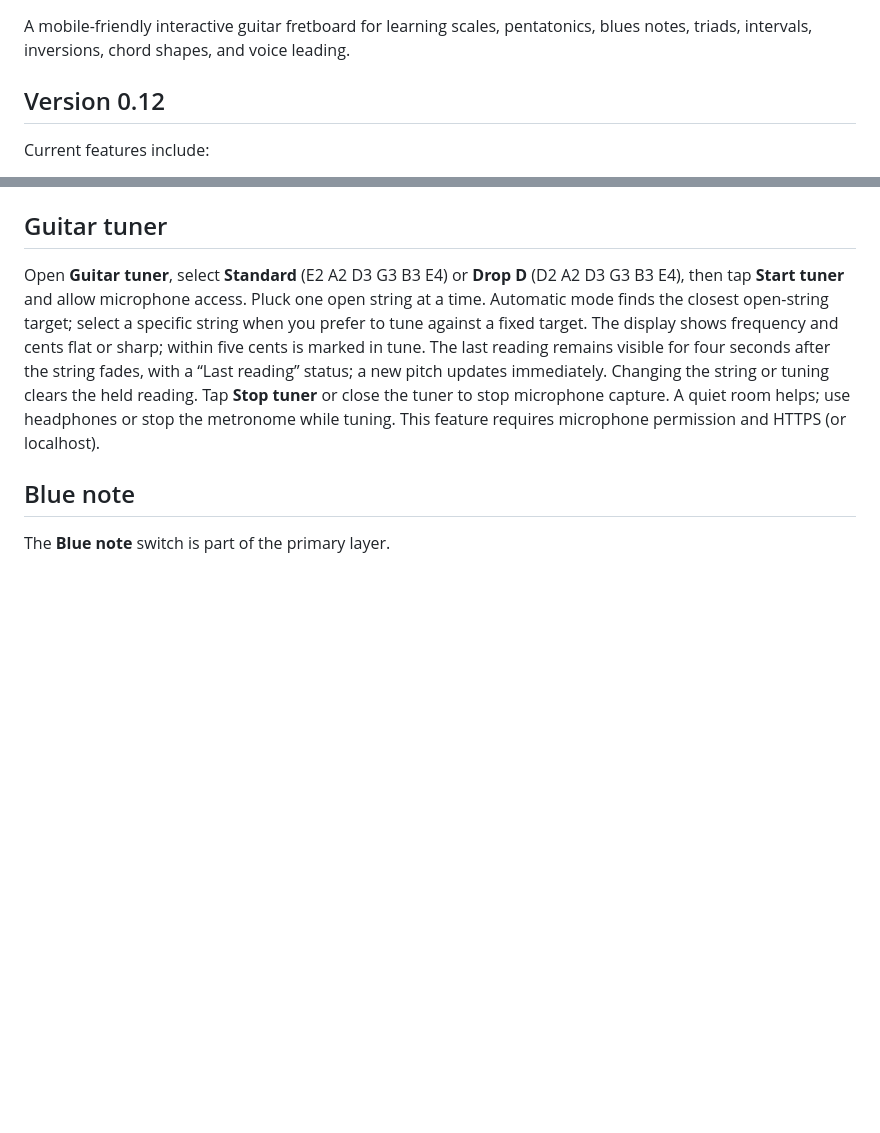
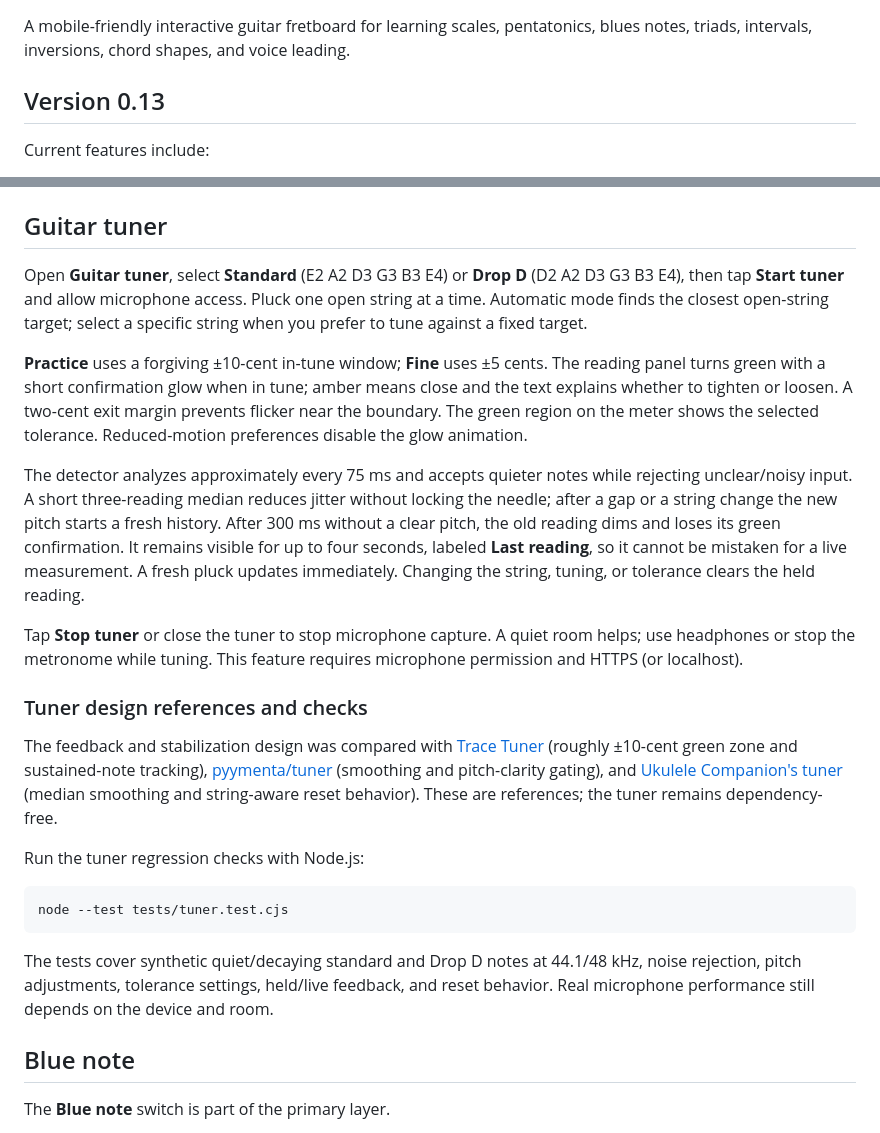
Before and after one commit to mathguy-uf/guitar_visualizer, a Markdown page: README.md, 2 parts joined by grey strips. Rendered like a GitHub page; blank space fills up the shorter version.

Commit message:
Improve tuner sensitivity, tolerance and green feedback: README.md

````diff
--- a/README.md
+++ b/README.md
@@ -2,7 +2,7 @@
 
 A mobile-friendly interactive guitar fretboard for learning scales, pentatonics, blues notes, triads, intervals, inversions, chord shapes, and voice leading.
 
-## Version 0.12
+## Version 0.13
 
 Current features include:
 
@@ -64,7 +64,25 @@ Open **Metronome**, choose a meter, tempo, and subdivision, then press **Start**
 
 ## Guitar tuner
 
-Open **Guitar tuner**, select **Standard** (E2 A2 D3 G3 B3 E4) or **Drop D** (D2 A2 D3 G3 B3 E4), then tap **Start tuner** and allow microphone access. Pluck one open string at a time. Automatic mode finds the closest open-string target; select a specific string when you prefer to tune against a fixed target. The display shows frequency and cents flat or sharp; within five cents is marked in tune. The last reading remains visible for four seconds after the string fades, with a “Last reading” status; a new pitch updates immediately. Changing the string or tuning clears the held reading. Tap **Stop tuner** or close the tuner to stop microphone capture. A quiet room helps; use headphones or stop the metronome while tuning. This feature requires microphone permission and HTTPS (or localhost).
+Open **Guitar tuner**, select **Standard** (E2 A2 D3 G3 B3 E4) or **Drop D** (D2 A2 D3 G3 B3 E4), then tap **Start tuner** and allow microphone access. Pluck one open string at a time. Automatic mode finds the closest open-string target; select a specific string when you prefer to tune against a fixed target.
+
+**Practice** uses a forgiving ±10-cent in-tune window; **Fine** uses ±5 cents. The reading panel turns green with a short confirmation glow when in tune; amber means close and the text explains whether to tighten or loosen. A two-cent exit margin prevents flicker near the boundary. The green region on the meter shows the selected tolerance. Reduced-motion preferences disable the glow animation.
+
+The detector analyzes approximately every 75 ms and accepts quieter notes while rejecting unclear/noisy input. A short three-reading median reduces jitter without locking the needle; after a gap or a string change the new pitch starts a fresh history. After 300 ms without a clear pitch, the old reading dims and loses its green confirmation. It remains visible for up to four seconds, labeled **Last reading**, so it cannot be mistaken for a live measurement. A fresh pluck updates immediately. Changing the string, tuning, or tolerance clears the held reading.
+
+Tap **Stop tuner** or close the tuner to stop microphone capture. A quiet room helps; use headphones or stop the metronome while tuning. This feature requires microphone permission and HTTPS (or localhost).
+
+### Tuner design references and checks
+
+The feedback and stabilization design was compared with [Trace Tuner](https://github.com/Fannon/trace-tuner) (roughly ±10-cent green zone and sustained-note tracking), [pyymenta/tuner](https://github.com/pyymenta/tuner) (smoothing and pitch-clarity gating), and [Ukulele Companion's tuner](https://github.com/baijum/ukulele-companion/blob/main/iosApp/UkuleleCompanion/ViewModels/TunerViewModel.swift) (median smoothing and string-aware reset behavior). These are references; the tuner remains dependency-free.
+
+Run the tuner regression checks with Node.js:
+
+```sh
+node --test tests/tuner.test.cjs
+```
+
+The tests cover synthetic quiet/decaying standard and Drop D notes at 44.1/48 kHz, noise rejection, pitch adjustments, tolerance settings, held/live feedback, and reset behavior. Real microphone performance still depends on the device and room.
 
 ## Blue note
 
````
